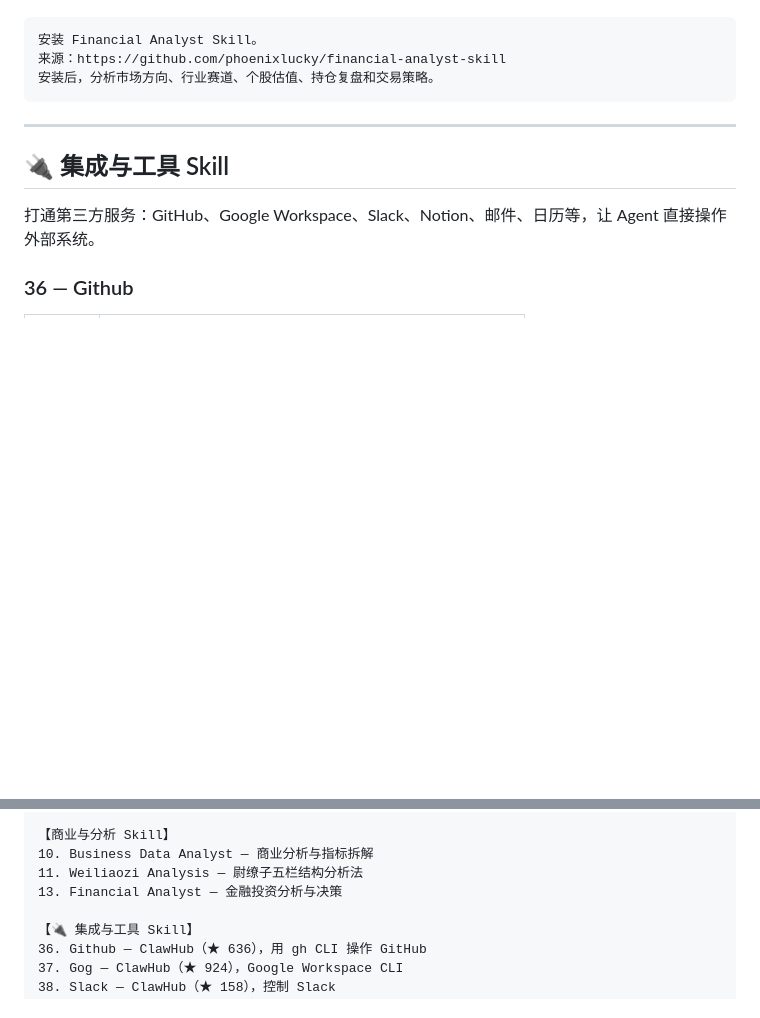
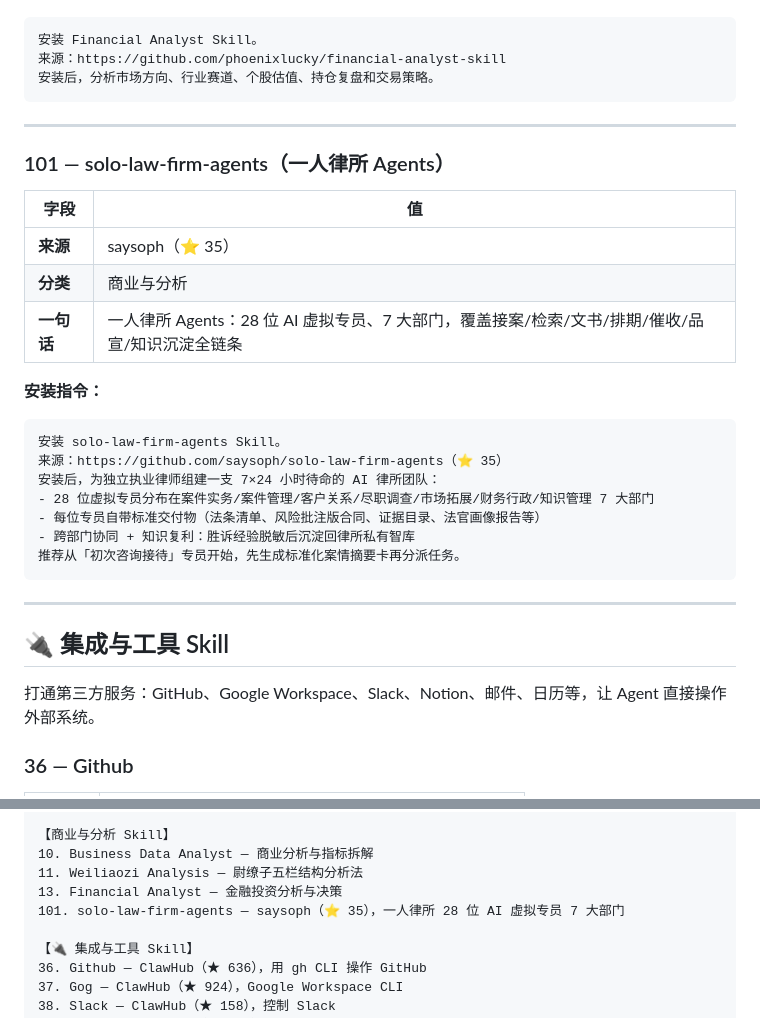
Before and after one commit to phoenixlucky/theKingSkills, a Markdown page: skills-index.md, 2 parts joined by grey strips. Drawn GitHub-style; blank space fills up the shorter version.

Commit message:
feat: 新增 solo-law-firm-agents（一人律所 Agents）Skill 索引（编号 101，共 101 个）

````diff
--- a/skills-index.md
+++ b/skills-index.md
@@ -1000,6 +1000,28 @@ React/Vue/Svelte 集成、性能优化。所有 GSAP 插件现已免费商用。
 安装 Financial Analyst Skill。
 来源：https://github.com/phoenixlucky/financial-analyst-skill
 安装后，分析市场方向、行业赛道、个股估值、持仓复盘和交易策略。
+```
+
+---
+
+### 101 — solo-law-firm-agents（一人律所 Agents）
+
+| 字段 | 值 |
+|------|-----|
+| **来源** | saysoph（⭐ 35） |
+| **分类** | 商业与分析 |
+| **一句话** | 一人律所 Agents：28 位 AI 虚拟专员、7 大部门，覆盖接案/检索/文书/排期/催收/品宣/知识沉淀全链条 |
+
+**安装指令：**
+
+```
+安装 solo-law-firm-agents Skill。
+来源：https://github.com/saysoph/solo-law-firm-agents（⭐ 35）
+安装后，为独立执业律师组建一支 7×24 小时待命的 AI 律所团队：
+- 28 位虚拟专员分布在案件实务/案件管理/客户关系/尽职调查/市场拓展/财务行政/知识管理 7 大部门
+- 每位专员自带标准交付物（法条清单、风险批注版合同、证据目录、法官画像报告等）
+- 跨部门协同 + 知识复利：胜诉经验脱敏后沉淀回律所私有智库
+推荐从「初次咨询接待」专员开始，先生成标准化案情摘要卡再分派任务。
 ```
 
 ---
@@ -1995,6 +2017,7 @@ React/Vue/Svelte 集成、性能优化。所有 GSAP 插件现已免费商用。
 10. Business Data Analyst — 商业分析与指标拆解
 11. Weiliaozi Analysis — 尉缭子五栏结构分析法
 13. Financial Analyst — 金融投资分析与决策
+101. solo-law-firm-agents — saysoph（⭐ 35），一人律所 28 位 AI 虚拟专员 7 大部门
 
 【🔌 集成与工具 Skill】
 36. Github — ClawHub（★ 636），用 gh CLI 操作 GitHub
````
Also changed, not shown: other parts of skills-index.md (+2 -2 lines).
